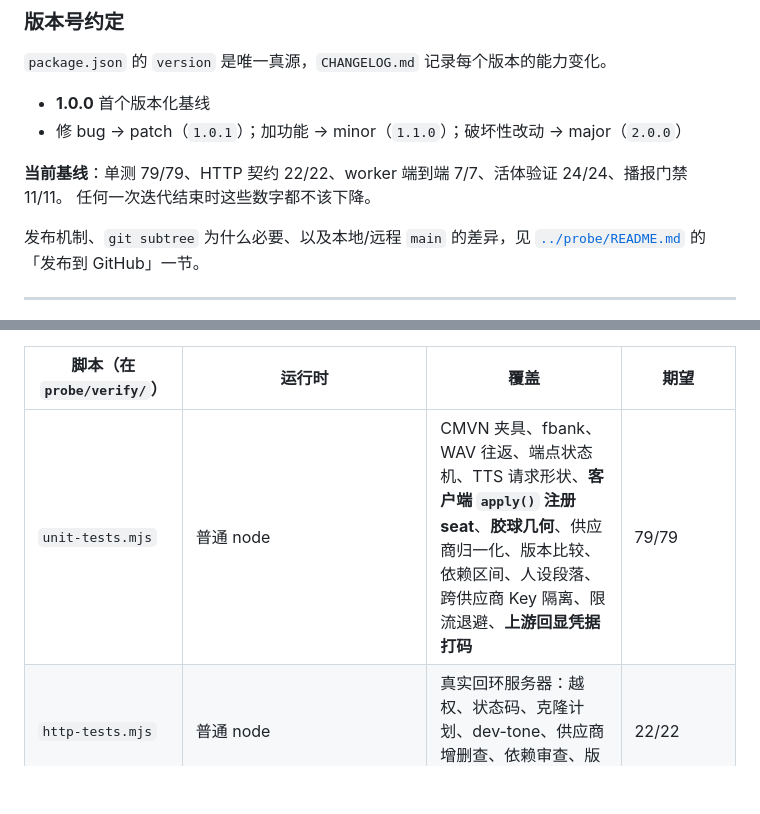
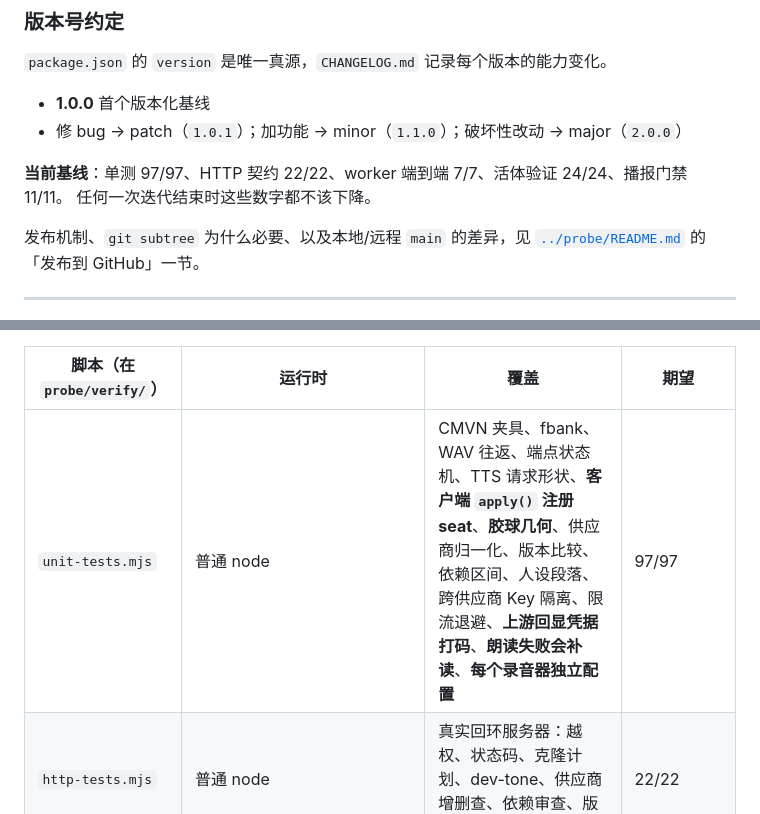
Before and after one commit to HimaCSR/dsh-voice-chat, a Markdown page: DEVELOPING.md, 2 parts joined by grey strips. Rendered like a GitHub page; blank space fills up the shorter version.

```diff
--- a/DEVELOPING.md
+++ b/DEVELOPING.md
@@ -43,7 +43,7 @@
 - **1.0.0** 首个版本化基线
 - 修 bug → patch（`1.0.1`）；加功能 → minor（`1.1.0`）；破坏性改动 → major（`2.0.0`）
 
-**当前基线**：单测 79/79、HTTP 契约 22/22、worker 端到端 7/7、活体验证 24/24、播报门禁 11/11。
+**当前基线**：单测 97/97、HTTP 契约 22/22、worker 端到端 7/7、活体验证 24/24、播报门禁 11/11。
 任何一次迭代结束时这些数字都不该下降。
 
 发布机制、`git subtree` 为什么必要、以及本地/远程 `main` 的差异，见
@@ -152,7 +152,7 @@ $P    = "<本仓库同级>\probe"
 
 | 脚本（在 `probe/verify/`） | 运行时 | 覆盖 | 期望 |
 |---|---|---|---|
-| `unit-tests.mjs` | 普通 node | CMVN 夹具、fbank、WAV 往返、端点状态机、TTS 请求形状、**客户端 `apply()` 注册 seat**、**胶球几何**、供应商归一化、版本比较、依赖区间、人设段落、跨供应商 Key 隔离、限流退避、**上游回显凭据打码** | 79/79 |
+| `unit-tests.mjs` | 普通 node | CMVN 夹具、fbank、WAV 往返、端点状态机、TTS 请求形状、**客户端 `apply()` 注册 seat**、**胶球几何**、供应商归一化、版本比较、依赖区间、人设段落、跨供应商 Key 隔离、限流退避、**上游回显凭据打码**、**朗读失败会补读**、**每个录音器独立配置** | 97/97 |
 | `http-tests.mjs` | 普通 node | 真实回环服务器：越权、状态码、克隆计划、dev-tone、供应商增删查、依赖审查、版本检查 | 22/22 |
 | `manifest-check.mjs` | **Electron-as-node**（要 DSH 里的 js-yaml） | 清单/patch/相对 import 一致性 | `consistent` |
 | `worker-e2e.mjs` | **Electron-as-node**（sherpa 在 app.asar 里） | 真模型转写 + 噪声/静音拒识 + **降级路径** | 7/7 |
```
Also changed, not shown: CHANGELOG.md (+9 -0 lines), README.md (+1 -1 lines).
